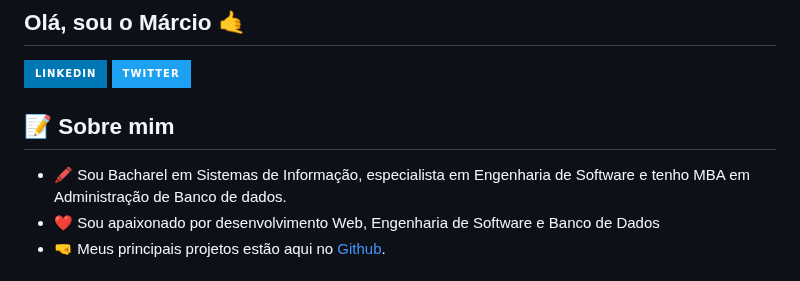
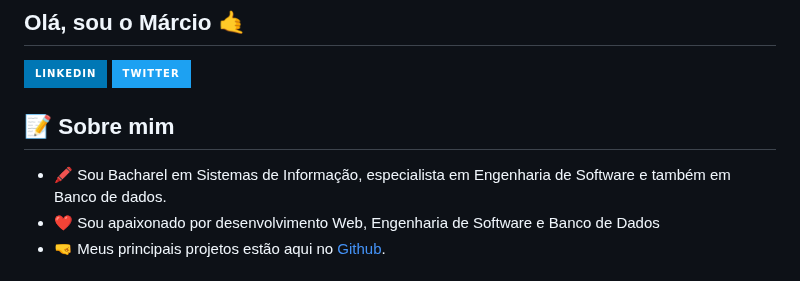
Before and after one commit to agnaldomarcio/agnaldomarcio, a Markdown page: README.md, the part around the change. GitHub-like rendering; badges without logos.

```diff
--- a/README.md
+++ b/README.md
@@ -8,7 +8,7 @@
 
 <h2>📝 Sobre mim</h2>
 <ul>
-<li>🖍 Sou Bacharel em Sistemas de Informação, especialista em Engenharia de Software e tenho MBA em Administração de Banco de dados.</li>
+<li>🖍 Sou Bacharel em Sistemas de Informação, especialista em Engenharia de Software e também em Banco de dados.</li>
 <li>❤ Sou apaixonado por desenvolvimento Web, Engenharia de Software e Banco de Dados</li>
 <li>🤜 Meus principais projetos estão aqui no <a href="https://github.com/agnaldomarcio?tab=repositories">Github</a>.</li>
 <!-- <li>📙 Check out my <a href="">resume</a>.</li> -->
```
